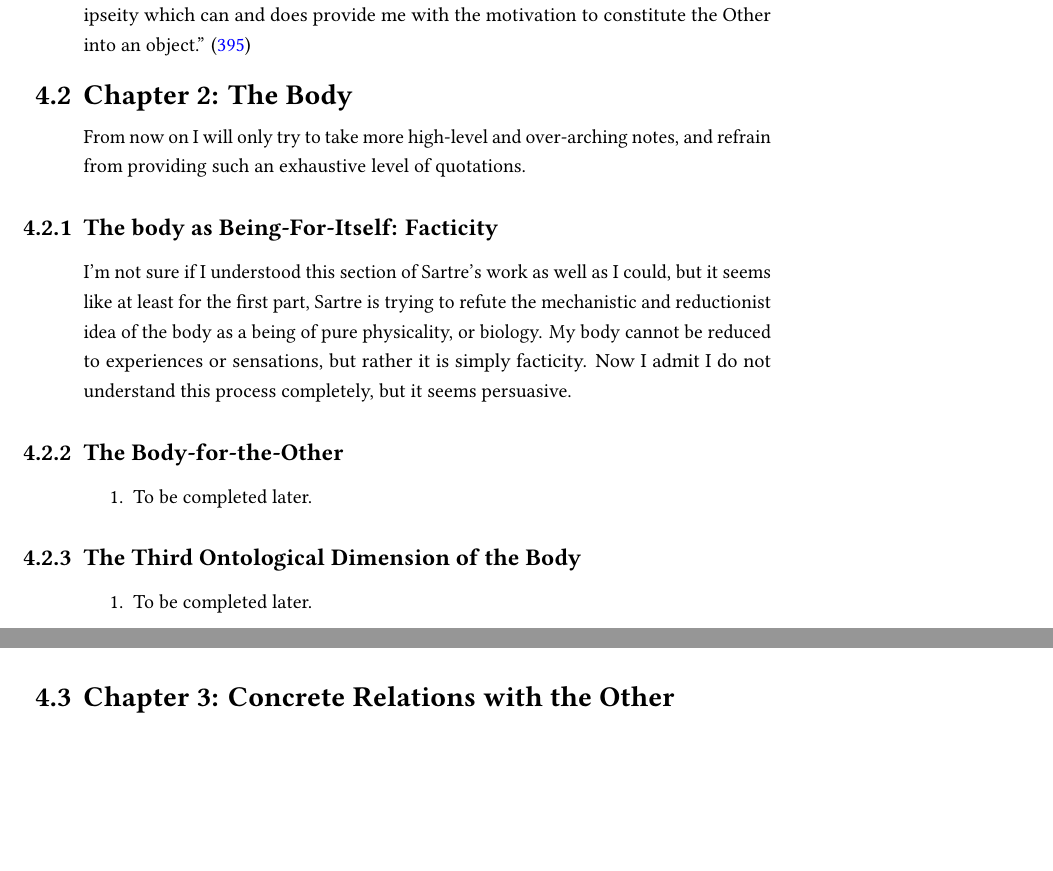
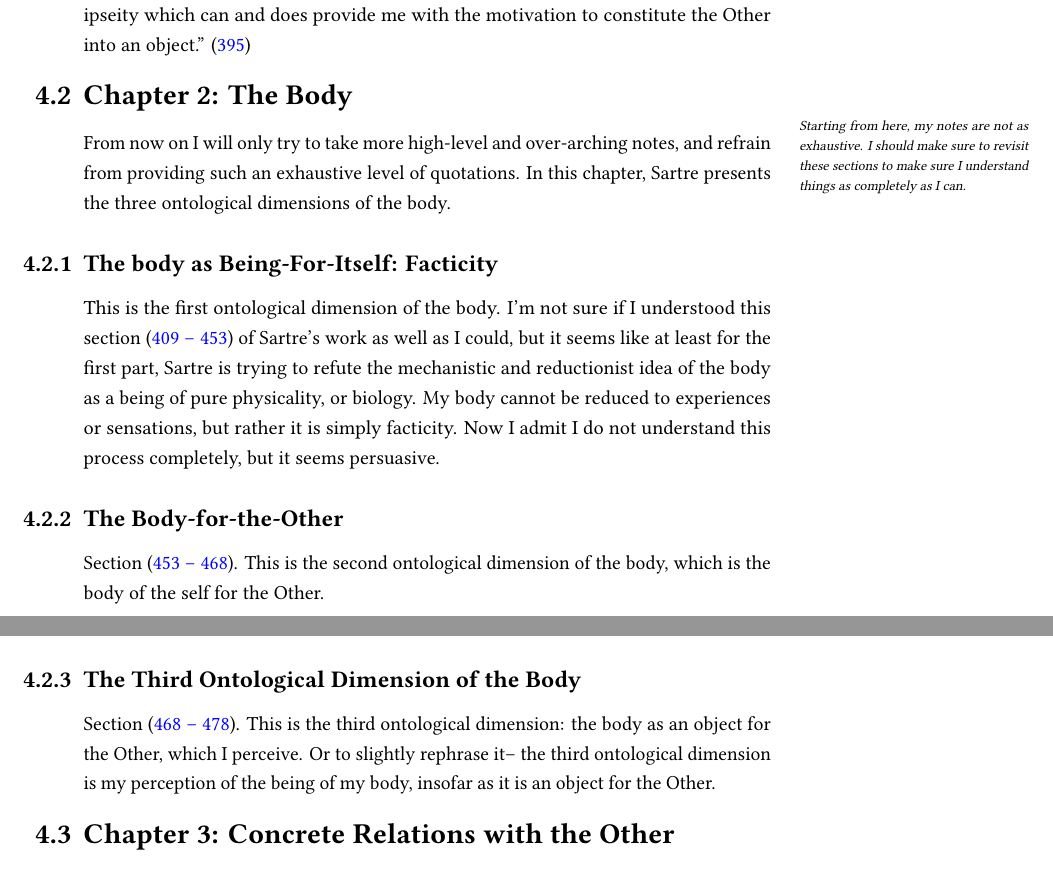
Before and after one commit to ShenZhouHong/sartre-notes, a LaTeX thesis (latex/paper.tex, which reads latex/sections/part-3.tex): two parts of pages 60 and 61 of 64, joined at a grey line, cut so that both start at the same text, the shorter picture padded with empty space. The pictures show the PDF file latex/paper.pdf that the author committed with the source.

Commit message:
Completed Chapter 2 of Part III

```diff
--- a/latex/sections/part-3.tex
+++ b/latex/sections/part-3.tex
@@ -178,8 +178,8 @@ In summary, absence is a quality that is only possible between \textquote{two or
 Finally, in some concluding remarks, Sartre talks about shame, fear, and pride in pages \autocite[392 -- 395]{sartre}. He best sums it up by saying: \textcquote[395]{sartre}{Shame, fear, and pride are thereforem y original reactions, they are merely the various ways in which I recognise the Other as a subject out of reach, and they include within themselves an understanding of my ipseity which can and does provide me with the motivation to constitute the Other into an object.}
 
 \section{Chapter 2: The Body}
-
-From now on I will only try to take more high-level and over-arching notes, and refrain from providing such an exhaustive level of quotations.
+\marginnote{Starting from here, my notes are not as exhaustive. I should make sure to revisit these sections to make sure I understand things as completely as I can.}
+From now on I will only try to take more high-level and over-arching notes, and refrain from providing such an exhaustive level of quotations. In this chapter, Sartre presents the three ontological dimensions of the body.
 
 \subsection{The body as Being-For-Itself: Facticity}
 
@@ -187,15 +187,11 @@ I'm not sure if I understood this section of Sartre's work as well as I could, b
 
 \subsection{The Body-for-the-Other}
 
-\begin{enumerate}
-  \item To be completed later.
-\end{enumerate}
+Section \autocite[453 -- 468]{sartre}. This is the second ontological dimension of the body, which is the body of the self for the Other.
 
 \subsection{The Third Ontological Dimension of the Body}
 
-\begin{enumerate}
-  \item To be completed later.
-\end{enumerate}
+Section \autocite[468 -- 478]{sartre}. This is the third ontological dimension: the body as an object for the Other, which I perceive. Or to slightly rephrase it-- the third ontological dimension is my perception of the being of my body, insofar as it is an object for the Other.
 
 \section{Chapter 3: Concrete Relations with the Other}
 
```
Also changed, not shown: latex/paper.pdf, latex/sections/part-3.tex (2 more changed lines).
